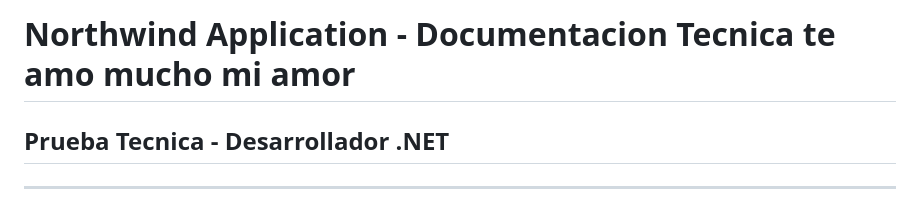
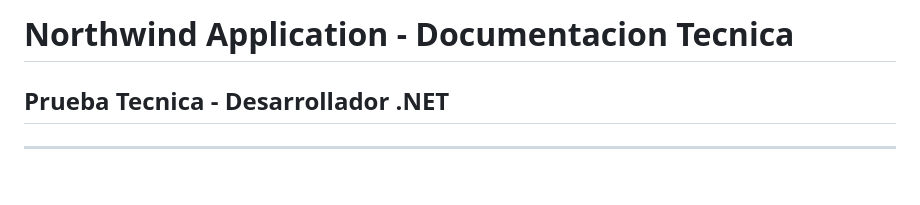
Before and after one commit to JulioG8/NorthwindApp, a Markdown page: README.md, the part around the change. Rendered like a GitHub page; blank space fills up the shorter version.

Commit message:
Update README title and remove unnecessary text

```diff
--- a/README.md
+++ b/README.md
@@ -1,4 +1,4 @@
-# Northwind Application - Documentacion Tecnica te amo mucho mi amor
+# Northwind Application - Documentacion Tecnica
 
 ## Prueba Tecnica - Desarrollador .NET
 
```
